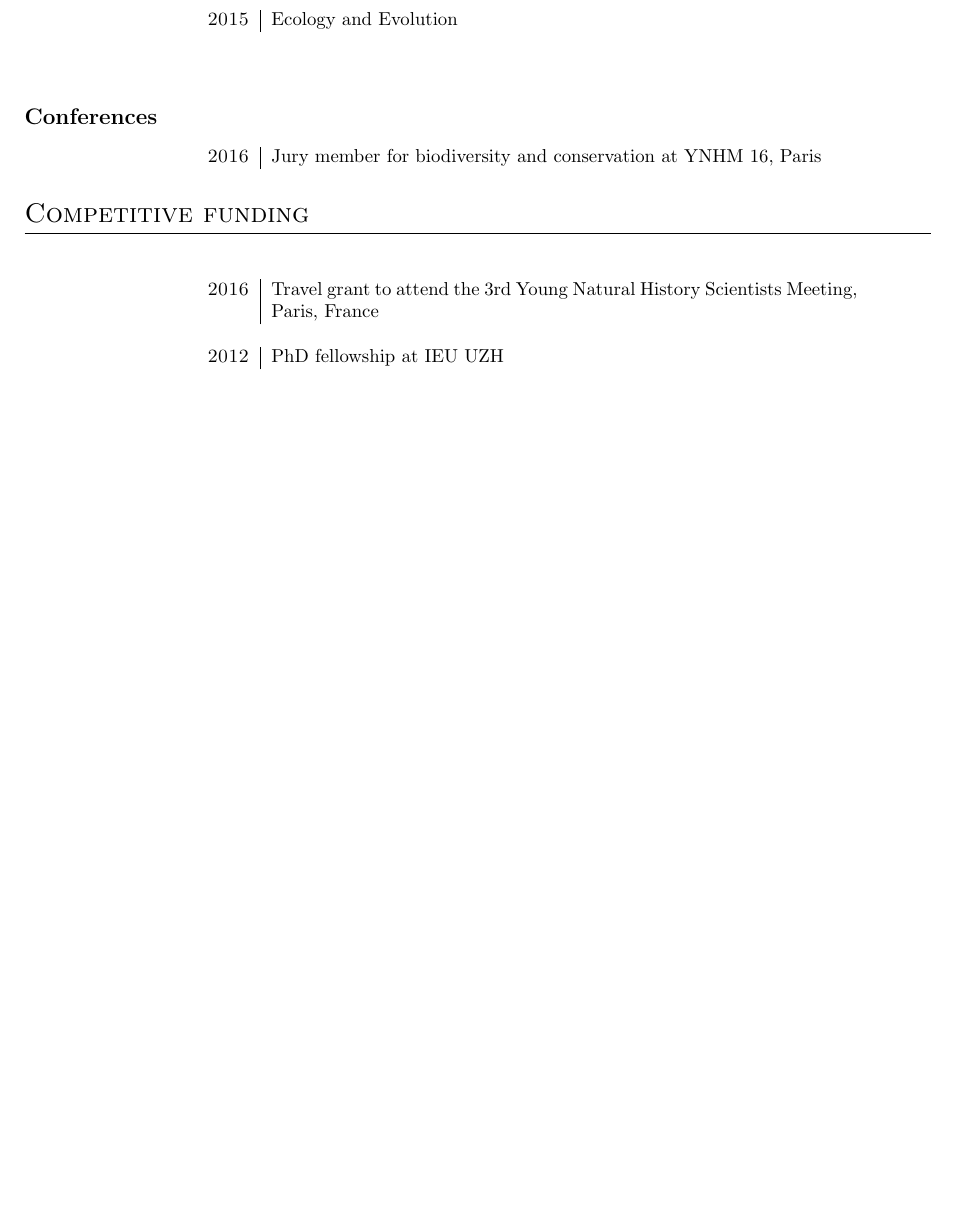
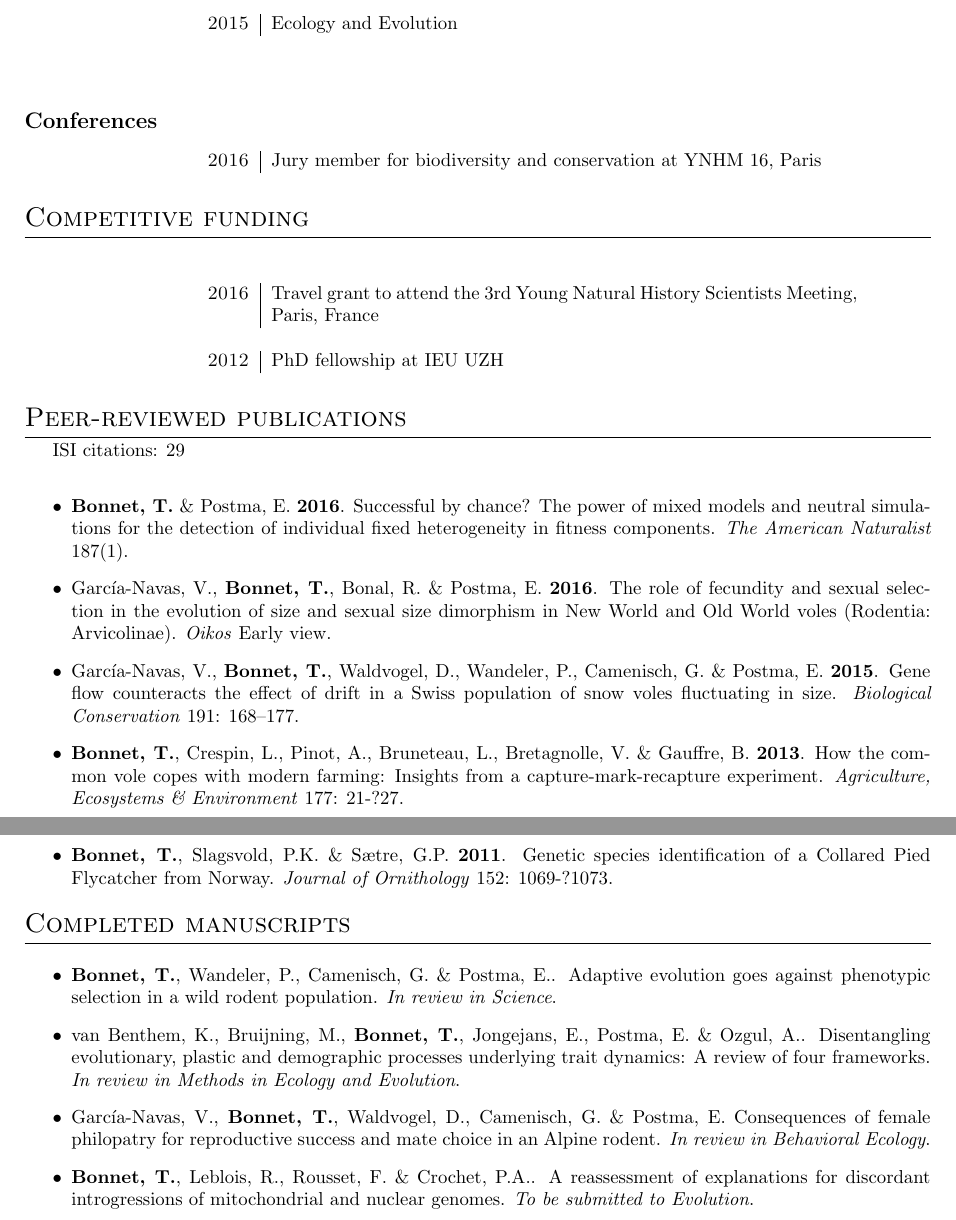
Before and after one commit to timotheenivalis/CompleteCV, a LaTeX document (main.tex): part of page 3 of 3 before the commit and two parts of pages 3 and 4 of 4 after it, the two joined at a grey line, cut so that both start at the same text, the shorter picture padded with empty space. Compiled offline with pdfLaTeX.

Commit message:
publi on

```diff
--- a/main.tex
+++ b/main.tex
@@ -201,4 +201,25 @@ Publons merit: 12 (\url{https://publons.com/a/822275/})
 \multicolumn{2}{c}{} \\
 \end{tabular}
 
+\section*{Peer-reviewed publications}
+ISI citations: 29
+\vspace{10pt}
+\begin{itemize}
+\item \textbf{Bonnet, T.} \& Postma, E. \textbf{2016}. Successful by chance? The power of mixed models and neutral simulations for the detection of individual fixed heterogeneity in fitness components. \textit{The American Naturalist} 187(1).
+\item Garc\'{i}a-Navas, V., \textbf{Bonnet, T.}, Bonal, R. \& Postma, E. \textbf{2016}. The role of fecundity and sexual selection in the evolution of size and sexual size dimorphism in New World and Old World voles (Rodentia: Arvicolinae). \textit{Oikos} Early view.
+\item Garc\'{i}a-Navas, V., \textbf{Bonnet, T.}, Waldvogel, D., Wandeler, P., Camenisch, G. \& Postma, E. \textbf{2015}. Gene flow counteracts the effect of drift in a Swiss population of snow voles fluctuating in size. \textit{Biological Conservation} 191: 168--177.
+\item \textbf{Bonnet, T.}, Crespin, L., Pinot, A., Bruneteau, L., Bretagnolle, V. \& Gauffre, B. \textbf{2013}. How the common vole copes with modern farming: Insights from a capture-mark-recapture experiment. \textit{Agriculture, Ecosystems \& Environment} 177: 21-?27.
+\item Elgvin, T.O., Hermansen, J.S., Fijarczyk, A., \textbf{Bonnet, T.}, Borge, T., S{\ae}ther, S. a, Voje, K.L. \& S{\ae}tre, G.P. \textbf{2011}. Hybrid speciation in sparrows II: a role for sex chromosomes? \textit{Molecular Ecology} 20: 3823-?3837.
+\item \textbf{Bonnet, T.}, Slagsvold, P.K. \& S{\ae}tre, G.P. \textbf{2011}. Genetic species identification of a Collared Pied Flycatcher from Norway. \textit{Journal of Ornithology} 152: 1069-?1073.
+\end{itemize}
+
+\section*{Completed manuscripts}
+\vspace{10pt}
+\begin{itemize}
+\item \textbf{Bonnet, T.}, Wandeler, P., Camenisch, G. \& Postma, E.. Adaptive evolution goes against phenotypic selection in a wild rodent population. \textit{In review in Science}.
+\item van Benthem, K., Bruijning, M., \textbf{Bonnet, T.}, Jongejans, E., Postma, E. \& Ozgul, A.. Disentangling evolutionary, plastic and demographic processes underlying trait dynamics: A review of four frameworks. \textit{In review in Methods in Ecology and Evolution}.
+\item Garc\'{i}a-Navas, V., \textbf{Bonnet, T.}, Waldvogel, D., Camenisch, G. \& Postma, E. Consequences of female philopatry for reproductive success and mate choice in an Alpine rodent. \textit{In review in Behavioral Ecology}.
+\item \textbf{Bonnet, T.}, Leblois, R., Rousset, F. \& Crochet, P.A.. A reassessment of explanations for discordant introgressions of mitochondrial and nuclear genomes. \textit{To be submitted to Evolution}.
+\end{itemize}
+
 \end{document}
```
